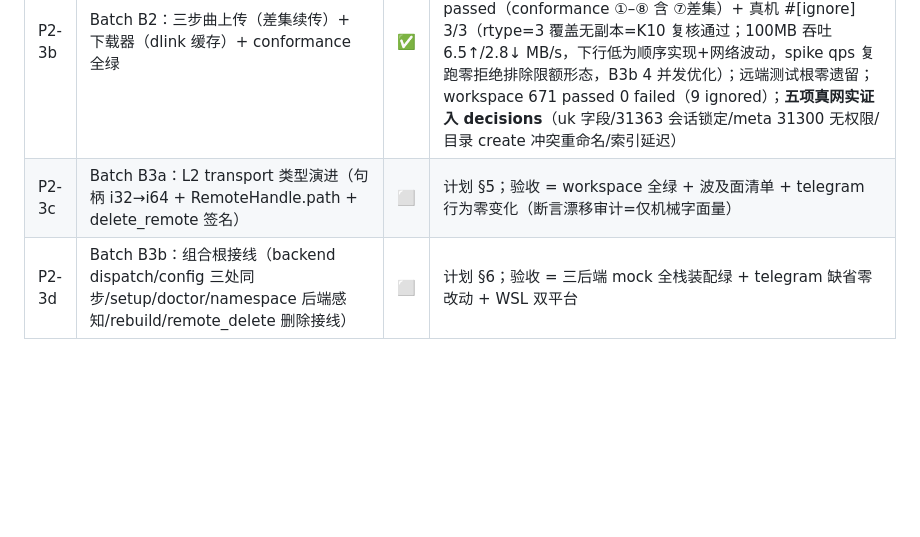
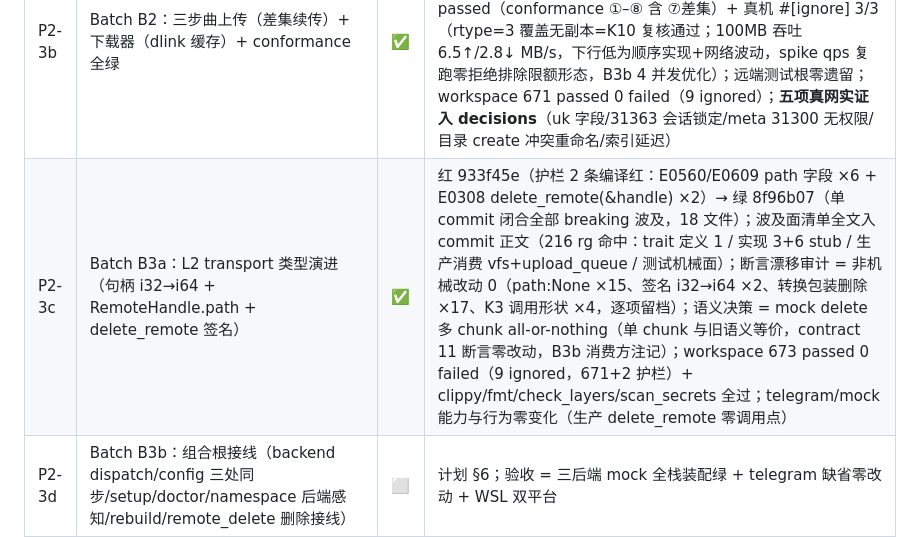
Before and after one commit to viccom/rs-cloudfs, a Markdown page: docs/tracking/phase2.md, the part around the change. Drawn GitHub-style; blank space fills up the shorter version.

Commit message:
docs(tracker): close out Batch B3a (transport i64/path/handle-shaped delete, zero assertion drift)

```diff
--- a/docs/tracking/phase2.md
+++ b/docs/tracking/phase2.md
@@ -11,7 +11,7 @@
 | P2-2 | Batch L：ck-local（StorageDriver 面 + conformance 第一公民） | ✅ | 红 ea57136 → 绿 04659d1 → 契约修 8f257e4；ck-local 4 passed（①–⑥⑧ 绿/⑦未声明跳过/能力位九位静态锁/他卷 delete NotFound 契约钉）；workspace 628 passed 0 failed（6 ignored）+ clippy/fmt/check_layers 全过；裁决入 decisions 2026-09-08 Batch L 条目（K6 形态/tokio write_all 入队语义/overwrite stash 等 8 项） |
 | P2-3a | Batch B1：ck-baidu 骨架 + OAuth 状态机 + errno 映射 + 元数据面 | ✅ | 红 9a969ac（12 文件骨架 + MockBaidu + 17 测试红于 Unsupported）→ 绿（本 commit）；ck-baidu 17 passed（oauth 三态+持久化 4 / errno 逐码回放 5 / 表单字节级断言 8）；workspace 646 passed 0 failed（6 ignored）+ clippy/fmt/check_layers/scan_secrets 全过；裁决 = delete 句柄走 meta fs_ids 直查（少一份驱动状态）、-8 无 PCFS 证据按「mock 建模+B2 复核」入表、K15 退避固定 80ms、rename ondup=overwrite 显式声明待 B2 断言⑥复核 |
 | P2-3b | Batch B2：三步曲上传（差集续传）+ 下载器（dlink 缓存）+ conformance 全绿 | ✅ | 红 a21114a → 绿 3696fe6 → 真网返工三轮（31363 到齐即传 c6c22de + ⑦ 场景中立化 ef821e7 + meta 全废转 list ddbade4 + 目录 create 预检 690834a）；ck-baidu 42 passed（conformance ①–⑧ 含 ⑦差集）+ 真机 #[ignore] 3/3（rtype=3 覆盖无副本=K10 复核通过；100MB 吞吐 6.5↑/2.8↓ MB/s，下行低为顺序实现+网络波动，spike qps 复跑零拒绝排除限额形态，B3b 4 并发优化）；远端测试根零遗留；workspace 671 passed 0 failed（9 ignored）；**五项真网实证入 decisions**（uk 字段/31363 会话锁定/meta 31300 无权限/目录 create 冲突重命名/索引延迟） |
-| P2-3c | Batch B3a：L2 transport 类型演进（句柄 i32→i64 + RemoteHandle.path + delete_remote 签名） | ⬜ | 计划 §5；验收 = workspace 全绿 + 波及面清单 + telegram 行为零变化（断言漂移审计=仅机械字面量） |
+| P2-3c | Batch B3a：L2 transport 类型演进（句柄 i32→i64 + RemoteHandle.path + delete_remote 签名） | ✅ | 红 933f45e（护栏 2 条编译红：E0560/E0609 path 字段 ×6 + E0308 delete_remote(&handle) ×2）→ 绿 8f96b07（单 commit 闭合全部 breaking 波及，18 文件）；波及面清单全文入 commit 正文（216 rg 命中：trait 定义 1 / 实现 3+6 stub / 生产消费 vfs+upload_queue / 测试机械面）；断言漂移审计 = 非机械改动 0（path:None ×15、签名 i32→i64 ×2、转换包装删除 ×17、K3 调用形状 ×4，逐项留档）；语义决策 = mock delete 多 chunk all-or-nothing（单 chunk 与旧语义等价，contract 11 断言零改动，B3b 消费方注记）；workspace 673 passed 0 failed（9 ignored，671+2 护栏）+ clippy/fmt/check_layers/scan_secrets 全过；telegram/mock 能力与行为零变化（生产 delete_remote 零调用点） |
 | P2-3d | Batch B3b：组合根接线（backend dispatch/config 三处同步/setup/doctor/namespace 后端感知/rebuild/remote_delete 删除接线） | ⬜ | 计划 §6；验收 = 三后端 mock 全栈装配绿 + telegram 缺省零改动 + WSL 双平台 |
 | P2-4 | Batch E2E：三后端硬验收（telegram Y:/baidu Z:/local V: 真机全流程 + sync 收敛 + rebuild 等价 + 多盘并存 + 清理脱敏） | ⬜ | 计划 §7；凭据 = E:\GitHub\rs-CyDrive\test\；产出 docs/reports/2026-09-08-phase2-e2e.md；**telegram 腿前置 = 独立测试 chat（待负责人）** |
 | P2-6 | 收口：版本 0.9.0 + 文档联动（README/AGENTS/onboarding）+ decisions 入档 + release 构建验证 | ⬜ | 计划 §8；不部署生产位（部署裁决留负责人） |
```
